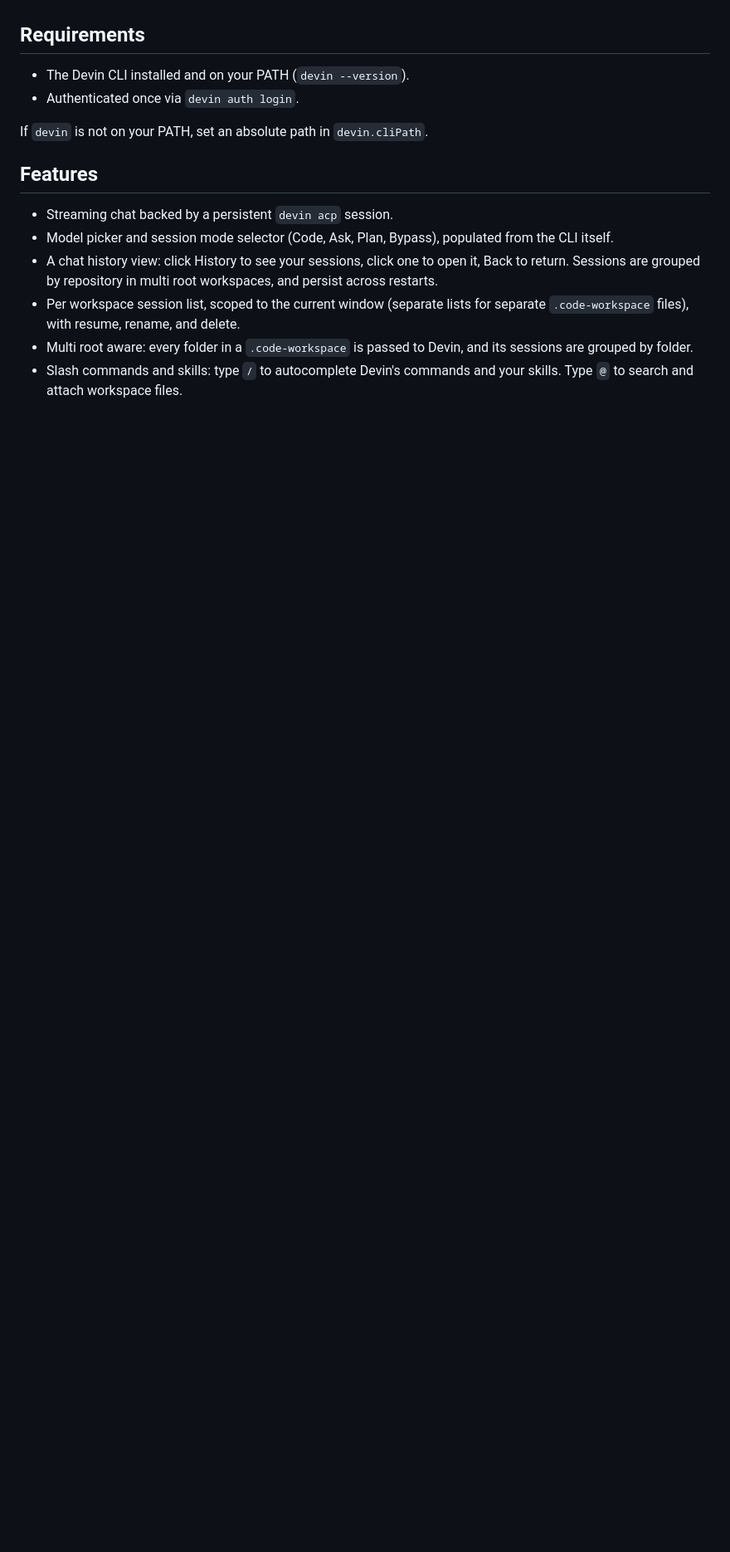
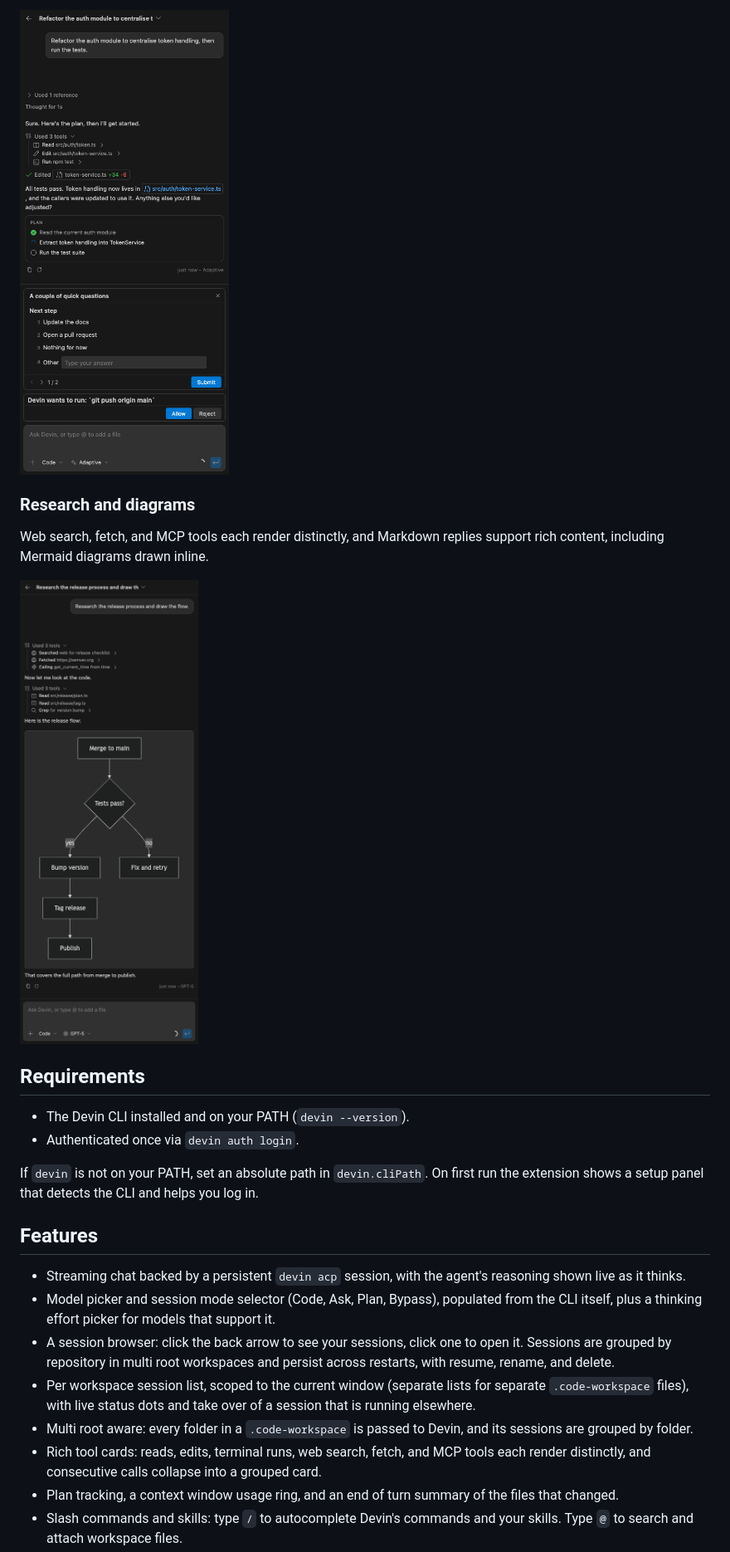
Before and after one commit to shayanline/devin-vscode, a Markdown page: README.md, the part around one of its changes. Shown at 83% size. Drawn GitHub-style; pictures changed too: docs/screenshots/02-refactor-and-tests.png (added), docs/screenshots/04-research-and-diagram.png (added); blank space fills up the shorter version.

```diff
--- a/README.md
+++ b/README.md
@@ -9,22 +37,37 @@ permission prompts, per workspace sessions, and trackable diffs.
+<img src="https://raw.githubusercontent.com/shayanline/devin-vscode/main/docs/screenshots/02-refactor-and-tests.png" alt="A full turn with a plan, grouped tools, a permission prompt, and an interactive question" width="440" />
+
+### Research and diagrams
+
+Web search, fetch, and MCP tools each render distinctly, and Markdown replies
+support rich content, including Mermaid diagrams drawn inline.
+
+<img src="https://raw.githubusercontent.com/shayanline/devin-vscode/main/docs/screenshots/04-research-and-diagram.png" alt="Web search, fetch, and MCP tool cards followed by a rendered Mermaid flowchart" width="440" />
+
 ## Requirements
 
 - The Devin CLI installed and on your PATH (`devin --version`).
 - Authenticated once via `devin auth login`.
 
-If `devin` is not on your PATH, set an absolute path in
-`devin.cliPath`.
+If `devin` is not on your PATH, set an absolute path in `devin.cliPath`. On first
+run the extension shows a setup panel that detects the CLI and helps you log in.
 
 ## Features
 
-- Streaming chat backed by a persistent `devin acp` session.
+- Streaming chat backed by a persistent `devin acp` session, with the agent's
+  reasoning shown live as it thinks.
 - Model picker and session mode selector (Code, Ask, Plan, Bypass), populated
-  from the CLI itself.
-- A chat history view: click History to see your sessions, click one to open
-  it, Back to return. Sessions are grouped by repository in multi root
-  workspaces, and persist across restarts.
+  from the CLI itself, plus a thinking effort picker for models that support it.
+- A session browser: click the back arrow to see your sessions, click one to
+  open it. Sessions are grouped by repository in multi root workspaces and
+  persist across restarts, with resume, rename, and delete.
 - Per workspace session list, scoped to the current window (separate lists for
-  separate `.code-workspace` files), with resume, rename, and delete.
+  separate `.code-workspace` files), with live status dots and take over of a
+  session that is running elsewhere.
 - Multi root aware: every folder in a `.code-workspace` is passed to Devin, and
   its sessions are grouped by folder.
+- Rich tool cards: reads, edits, terminal runs, web search, fetch, and MCP tools
+  each render distinctly, and consecutive calls collapse into a grouped card.
+- Plan tracking, a context window usage ring, and an end of turn summary of the
+  files that changed.
 - Slash commands and skills: type `/` to autocomplete Devin's commands and your
   skills. Type `@` to search and attach workspace files.
```
Also changed, not shown: other parts of README.md (+56 -10 lines), docs/parity/chat-parity-plan-v2.md (+34 -0 lines), docs/screenshots/01-session-list.png (added), docs/screenshots/03-fix-with-diff.png (added), 11 other files.
